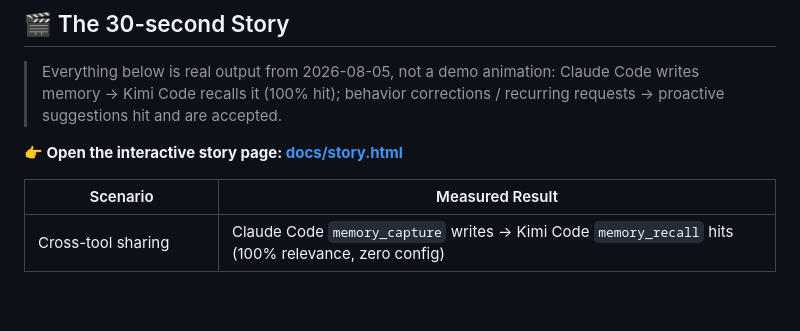
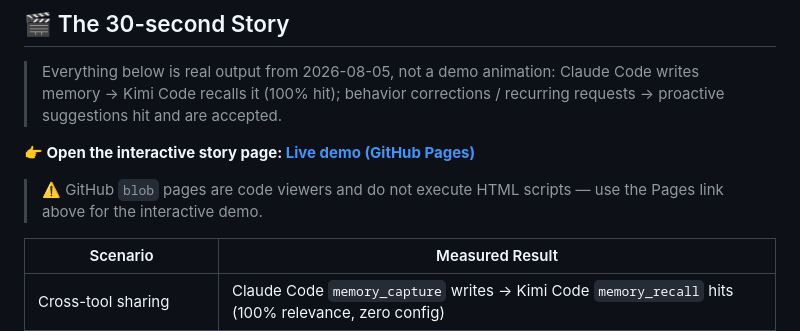
Before and after one commit to ConradLu2740/ProactiveAgent, a Markdown page: README.en.md, the part around the change. Rendered like a GitHub page; blank space fills up the shorter version.

```diff
--- a/README.en.md
+++ b/README.en.md
@@ -16,7 +16,8 @@
 
 > Everything below is real output from 2026-08-05, not a demo animation: Claude Code writes memory → Kimi Code recalls it (100% hit); behavior corrections / recurring requests → proactive suggestions hit and are accepted.
 
-**👉 Open the interactive story page: [docs/story.html](docs/story.html)**
+**👉 Open the interactive story page: [Live demo (GitHub Pages)](https://conradlu2740.github.io/ProactiveAgent/story.html)**
+> ⚠️ GitHub `blob` pages are code viewers and do not execute HTML scripts — use the Pages link above for the interactive demo.
 
 | Scenario | Measured Result |
 |---|---|
```
Also changed, not shown: README.md (+2 -1 lines).
